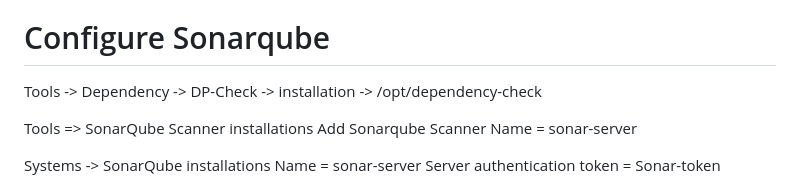
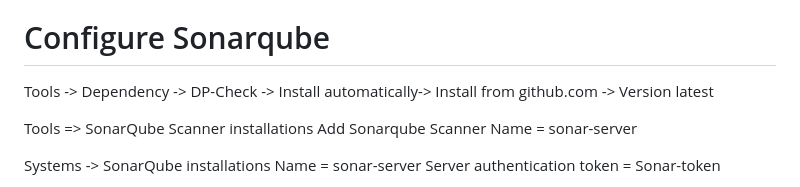
Before and after one commit to Manohar-1305/quiz-website-portal, a Markdown page: README.md, the part around the change. Drawn GitHub-style.

```diff
--- a/README.md
+++ b/README.md
@@ -22,7 +22,7 @@ echo "jenkins ALL=(ALL) NOPASSWD: ALL" | sudo tee /etc/sudoers.d/jenkins && sudo
 sudo chmod 666 /var/run/docker.sock
 
 # Configure Sonarqube
-Tools -> Dependency -> DP-Check -> installation -> /opt/dependency-check
+Tools -> Dependency -> DP-Check -> Install automatically-> Install from github.com -> Version latest
 
 Tools => SonarQube Scanner installations
 Add Sonarqube Scanner
```
